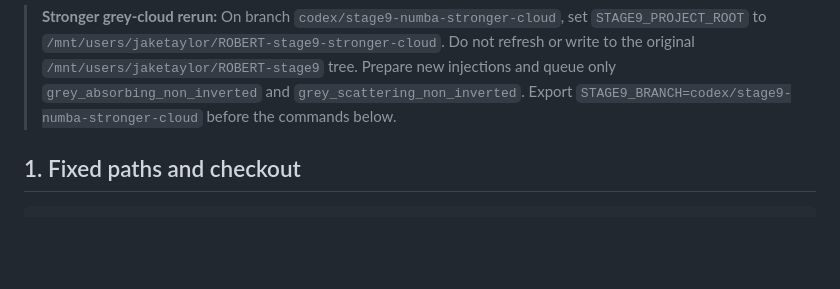
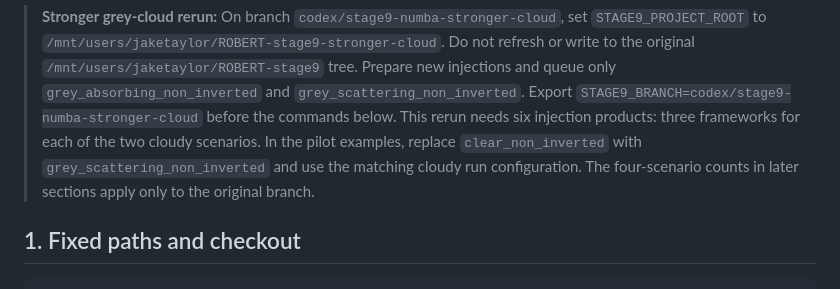
Before and after one commit to astrojaket/ROBERT-code, a Markdown page: docs/review/60_emission_intercomparison_v2_stage_9_glamdring_runbook.md, the part around the change. Drawn GitHub-style; blank space fills up the shorter version.

Commit message:
Clarify stronger-cloud pilot scope

```diff
--- a/docs/review/60_emission_intercomparison_v2_stage_9_glamdring_runbook.md
+++ b/docs/review/60_emission_intercomparison_v2_stage_9_glamdring_runbook.md
@@ -12,6 +12,10 @@ filesystem path.
 > injections and queue only `grey_absorbing_non_inverted` and
 > `grey_scattering_non_inverted`. Export
 > `STAGE9_BRANCH=codex/stage9-numba-stronger-cloud` before the commands below.
+> This rerun needs six injection products: three frameworks for each of the two
+> cloudy scenarios. In the pilot examples, replace `clear_non_inverted` with
+> `grey_scattering_non_inverted` and use the matching cloudy run configuration.
+> The four-scenario counts in later sections apply only to the original branch.
 
 ## 1. Fixed paths and checkout
 
```
